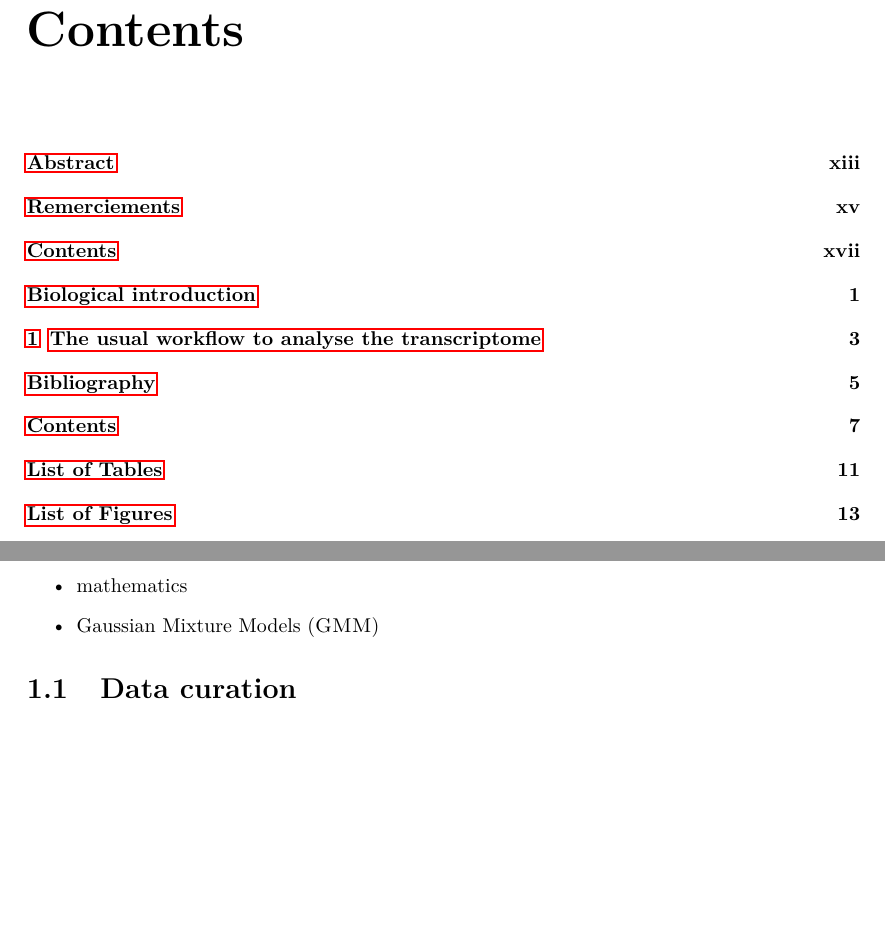
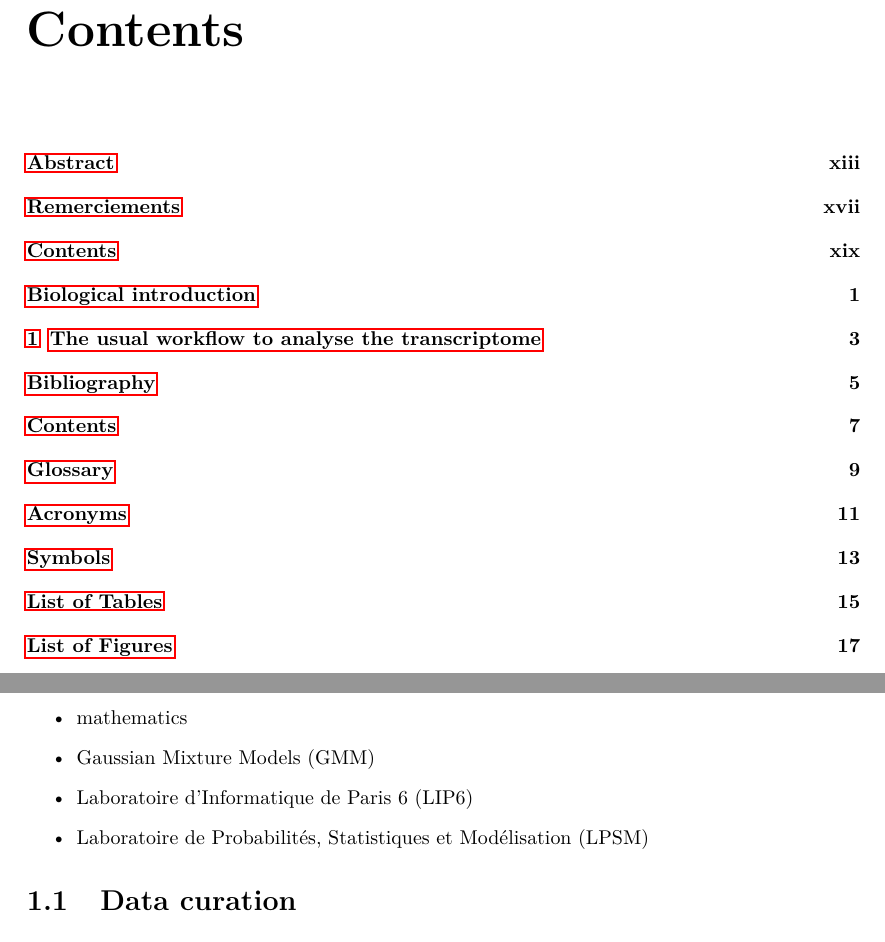
Before and after one commit to bastienchassagnol/bastien-chassagnol-thesis, a LaTeX thesis (thesis/thesis.tex, which reads thesis/auxiliaires/acronymes.tex, thesis/chapters/chapitre1.tex): two parts of pages 17 and 21 of 31 before the commit and two parts of pages 19 and 23 of 37 after it, joined at a grey line, cut so that both start at the same text, the shorter picture padded with empty space. Compiled offline with pdfLaTeX.

Commit message:
update the glossary functions

```diff
--- a/thesis/auxiliaires/acronymes.tex
+++ b/thesis/auxiliaires/acronymes.tex
@@ -1,2 +1,4 @@
 % liste des acronymes
 \newacronym{gmm}{GMM}{Gaussian Mixture Models}
+\newacronym{lip6}{LIP6}{Laboratoire d'Informatique de Paris 6}
+\newacronym{lpsm}{LPSM}{Laboratoire de Probabilités, Statistiques et Modélisation}
--- a/thesis/chapters/chapitre1.tex
+++ b/thesis/chapters/chapitre1.tex
@@ -9,6 +9,8 @@ Et je teste les fonctionnalités du lexique:
 \item \gls{ohm}
 \item \gls{maths}
 \item \gls{gmm}
+\item \gls{lip6}
+\item \gls{lpsm}
 \end{itemize}
 
 \section{Data curation}
--- a/thesis/thesis.tex
+++ b/thesis/thesis.tex
@@ -5,13 +5,13 @@
 \usepackage{pgfplots} % pgfplots
 \usepackage[taupe, suite]{tdsfrmath} % lots of predefined maths operators, no need to call amsmaths, as alreay loaded
 %\usepackage{algorithmic,algorithm} % les algorithmes
-\usepackage[xindy,acronyms,symbols]{glossaries} % le glossaire, avec les définitions
+\usepackage[acronyms,symbols, xindy]{glossaries} % le glossaire, avec les définitions
 \usepackage[utf8]{inputenc}
 \usepackage[T1]{fontenc}
 \usepackage{siunitx} % pour les unités métriques
 \usepackage{lmodern} % to allow additional font sizes
 \usepackage{csquotes} % to be coupled with babel and polyglossia
-\usepackage{imakeidx} % avec la liste des index à afficher
+%\usepackage{imakeidx} % avec la liste des index à afficher
 \usepackage{listings} % pour les environemments informatiques
 \usepackage{hyperref} % pour les liens URL
 \usepackage{floatrow} % to format together image and captions
@@ -32,13 +32,18 @@
 %\makeindex
 
 % Génération du glossaire et configuration
+%\makeglossaries
+% \setglossarystyle{indexhypergroup}
+
+
+\makenoidxglossaries
+\setacronymstyle{long-short}
+\setglossarystyle{listhypergroup}
+
+
 \loadglsentries{auxiliaires/glossaire}
 \loadglsentries{auxiliaires/acronymes}
 \loadglsentries{auxiliaires/symboles}
-
-\makeglossaries
-\setglossarystyle{indexhypergroup}
-\setacronymstyle{long-sc-short}
 
 % la bibliographie
 \usepackage[maxnames=6, giveninits=true, backend=biber]{biblatex}
```
Also changed, not shown: thesis/auxiliaires/glossaire.tex (+2 -1 lines), thesis/thesis.tex (16 more changed lines).
